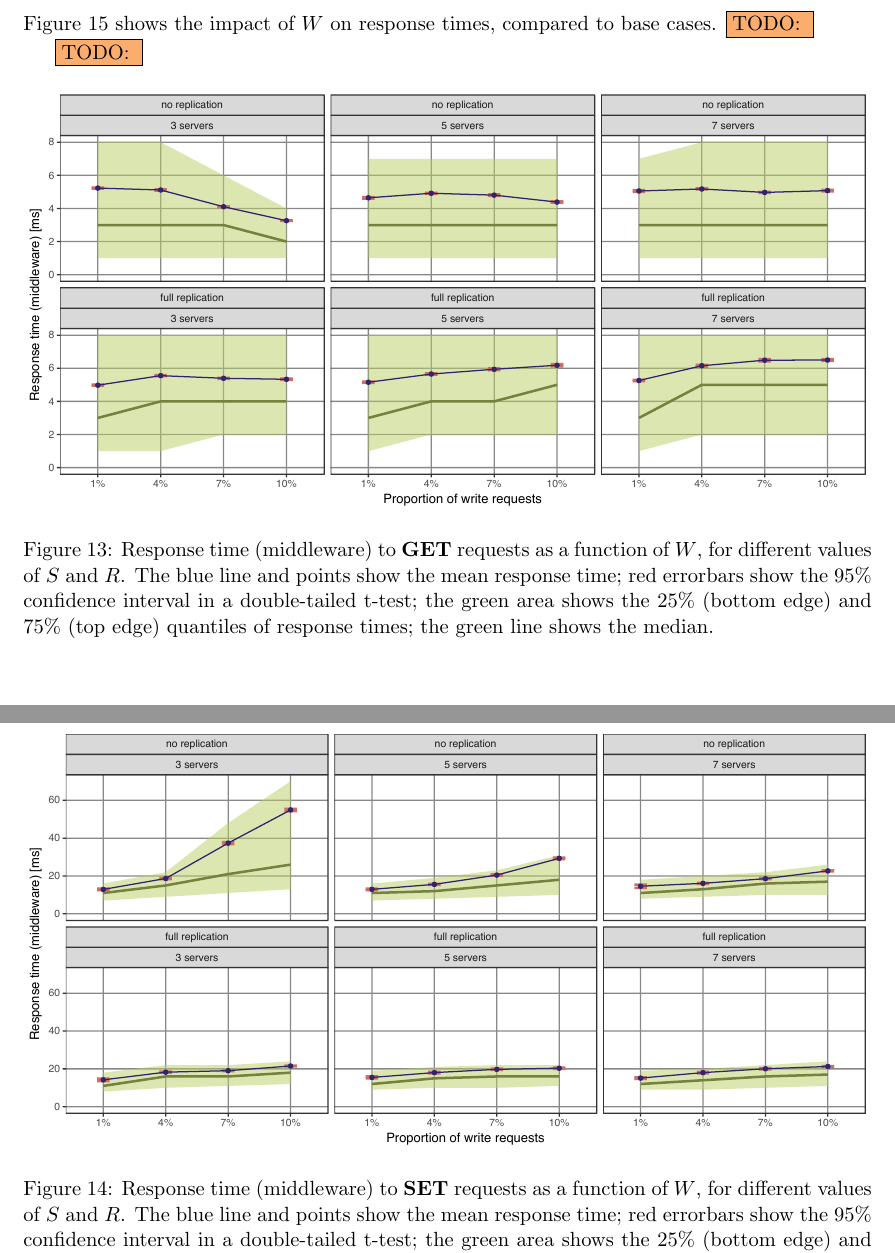
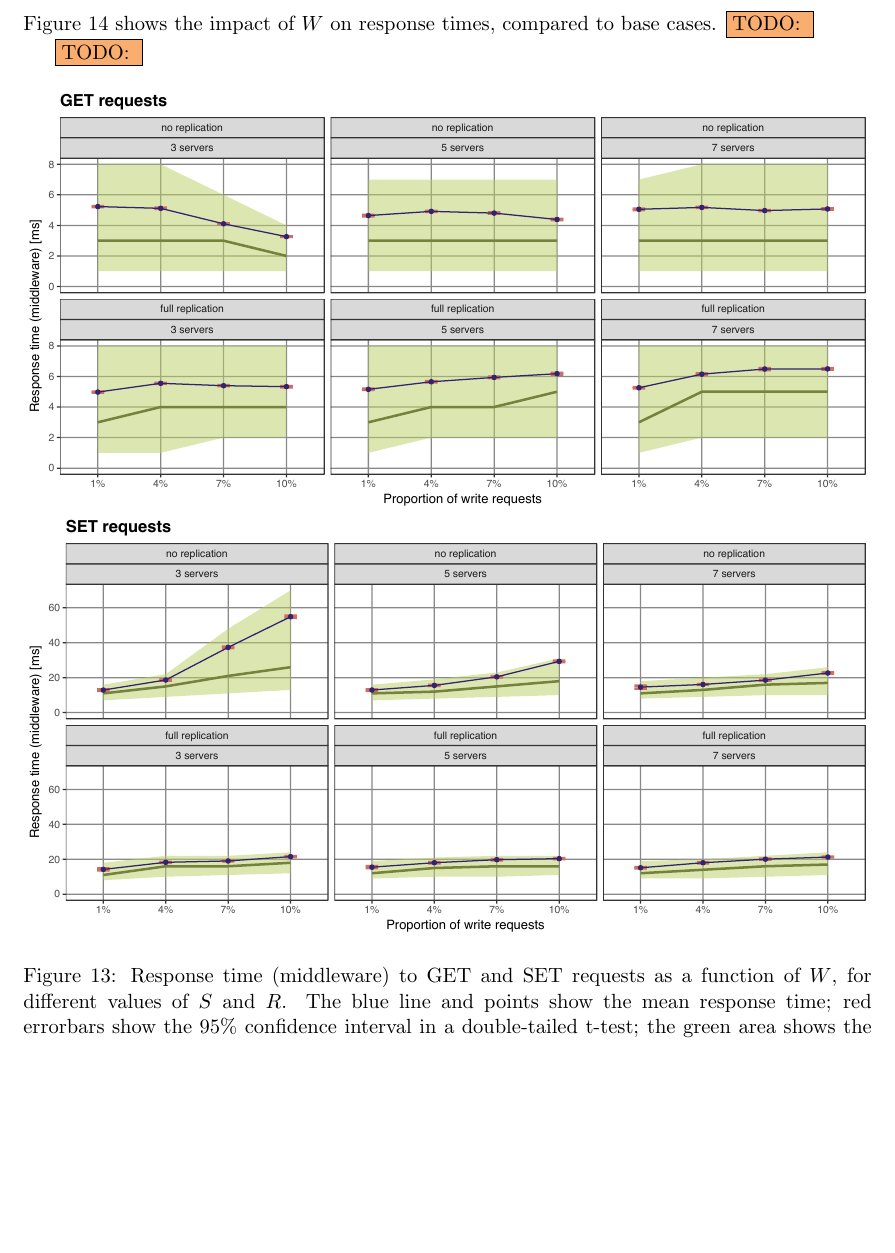
Before and after one commit to ligua/eth-asl, a LaTeX document (report/milestone2.tex): two parts of pages 15 and 16 of 19 before the commit and part of page 15 of 19 after it, the two joined at a grey line, cut so that both start at the same text, the shorter picture padded with empty space. The pictures show the PDF file report/milestone2.pdf that the author committed with the source.

Commit message:
title bold and combining two exp3 graphs

```diff
--- a/report/milestone2.tex
+++ b/report/milestone2.tex
@@ -401,15 +401,9 @@ Figure~\ref{fig:exp3:res:relative:set} shows the impact of $W$ on response times
 \begin{figure}[h]
 \centering
 \includegraphics[width=\textwidth]{../results/writes/graphs/response_time_vs_writes_get.pdf}
-\caption{Response time (middleware) to \textbf{GET} requests as a function of $W$, for different values of $S$ and $R$. The blue line and points show the mean response time; red errorbars show the 95\% confidence interval in a double-tailed t-test; the green area shows the 25\% (bottom edge) and 75\% (top edge) quantiles of response times; the green line shows the median.}
-\label{fig:exp3:res:responsetime:get}
-\end{figure}
-
-\begin{figure}[h]
-\centering
 \includegraphics[width=\textwidth]{../results/writes/graphs/response_time_vs_writes_set.pdf}
-\caption{Response time (middleware) to \textbf{SET} requests as a function of $W$, for different values of $S$ and $R$. The blue line and points show the mean response time; red errorbars show the 95\% confidence interval in a double-tailed t-test; the green area shows the 25\% (bottom edge) and 75\% (top edge) quantiles of response times; the green line shows the median.}
-\label{fig:exp3:res:responsetime:set}
+\caption{Response time (middleware) to GET and SET requests as a function of $W$, for different values of $S$ and $R$. The blue line and points show the mean response time; red errorbars show the 95\% confidence interval in a double-tailed t-test; the green area shows the 25\% (bottom edge) and 75\% (top edge) quantiles of response times; the green line shows the median.}
+\label{fig:exp3:res:responsetime}
 \end{figure}
 
 \begin{figure}[h]
```
Also changed, not shown: report/milestone2.pdf, report/milestone2.tex (4 more changed lines), 2 other files.
